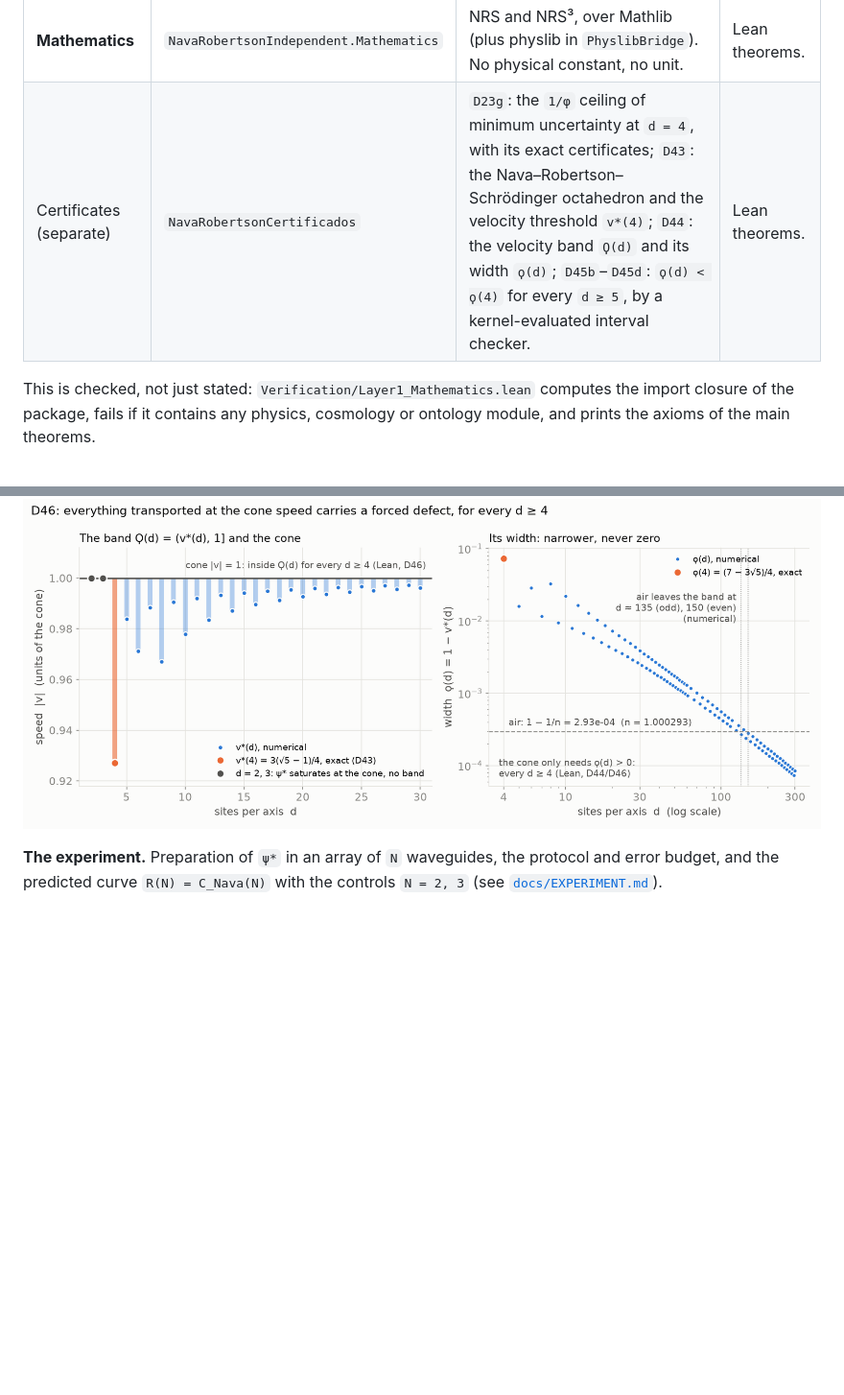
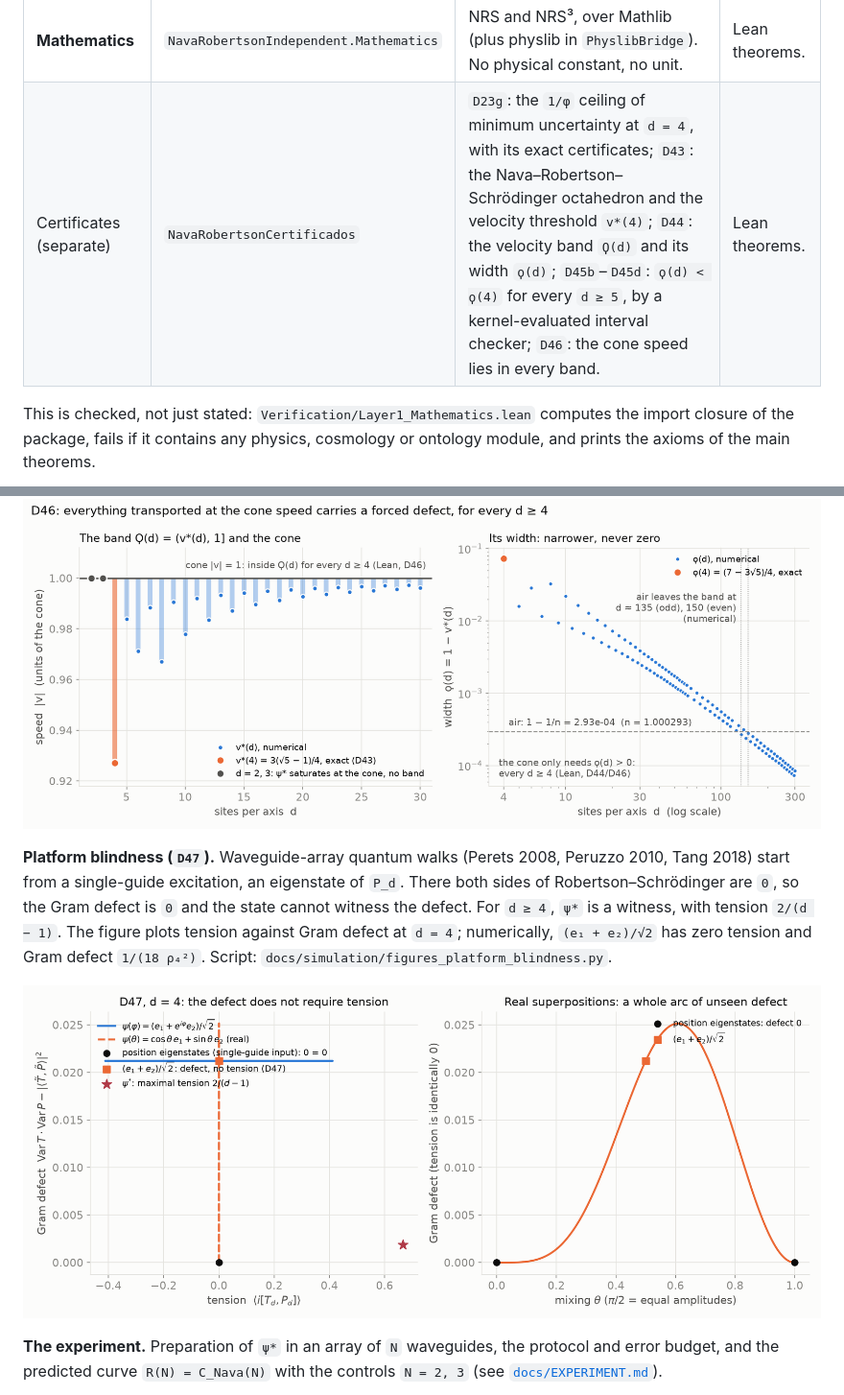
Before and after one commit to naype888-cloud/nava-robertson-schrodinger, a Markdown page: README.md, 2 parts joined by grey strips. Shown at 96% size. GitHub-like rendering; blank space fills up the shorter version.

```diff
--- a/README.md
+++ b/README.md
@@ -114,7 +126,7 @@ factor, acting as `(T_d, P_d)` on that coordinate and as the identity on the oth
 | Layer | Build target | What it is | Status |
 |---|---|---|---|
 | **Mathematics** | `NavaRobertsonIndependent.Mathematics` | NRS and NRS³, over Mathlib (plus physlib in `PhyslibBridge`). No physical constant, no unit. | Lean theorems. |
-| Certificates (separate) | `NavaRobertsonCertificados` | `D23g`: the `1/φ` ceiling of minimum uncertainty at `d = 4`, with its exact certificates; `D43`: the Nava–Robertson–Schrödinger octahedron and the velocity threshold `v*(4)`; `D44`: the velocity band `Ϙ(d)` and its width `ϙ(d)`; `D45b`–`D45d`: `ϙ(d) < ϙ(4)` for every `d ≥ 5`, by a kernel-evaluated interval checker. | Lean theorems. |
+| Certificates (separate) | `NavaRobertsonCertificados` | `D23g`: the `1/φ` ceiling of minimum uncertainty at `d = 4`, with its exact certificates; `D43`: the Nava–Robertson–Schrödinger octahedron and the velocity threshold `v*(4)`; `D44`: the velocity band `Ϙ(d)` and its width `ϙ(d)`; `D45b`–`D45d`: `ϙ(d) < ϙ(4)` for every `d ≥ 5`, by a kernel-evaluated interval checker; `D46`: the cone speed lies in every band. | Lean theorems. |
 
 This is checked, not just stated: `Verification/Layer1_Mathematics.lean` computes the import
 closure of the package, fails if it contains any physics, cosmology or ontology module, and
@@ -236,6 +248,15 @@ in the band only while `ϙ(d) > 1 − 1/n`: for air (`n = 1.000293`) up to `d
 `d ≈ 150` (even), numerically. Script: `docs/simulation/figures_cone_in_band.py`.
 
 ![The cone lies in every band](docs/figures/d46_cone_in_band.png)
+
+**Platform blindness (`D47`).** Waveguide-array quantum walks (Perets 2008, Peruzzo 2010,
+Tang 2018) start from a single-guide excitation, an eigenstate of `P_d`. There both sides of
+Robertson–Schrödinger are `0`, so the Gram defect is `0` and the state cannot witness the
+defect. For `d ≥ 4`, `ψ*` is a witness, with tension `2/(d − 1)`. The figure plots tension
+against Gram defect at `d = 4`; numerically, `(e₁ + e₂)/√2` has zero tension and Gram defect
+`1/(18 ρ₄²)`. Script: `docs/simulation/figures_platform_blindness.py`.
+
+![Platform blindness](docs/figures/d47_platform_blindness.png)
 
 **The experiment.** Preparation of `ψ*` in an array of `N` waveguides, the protocol and error
 budget, and the predicted curve `R(N) = C_Nava(N)` with the controls `N = 2, 3`
```
Also changed, not shown: other parts of README.md (+27 -0 lines).
